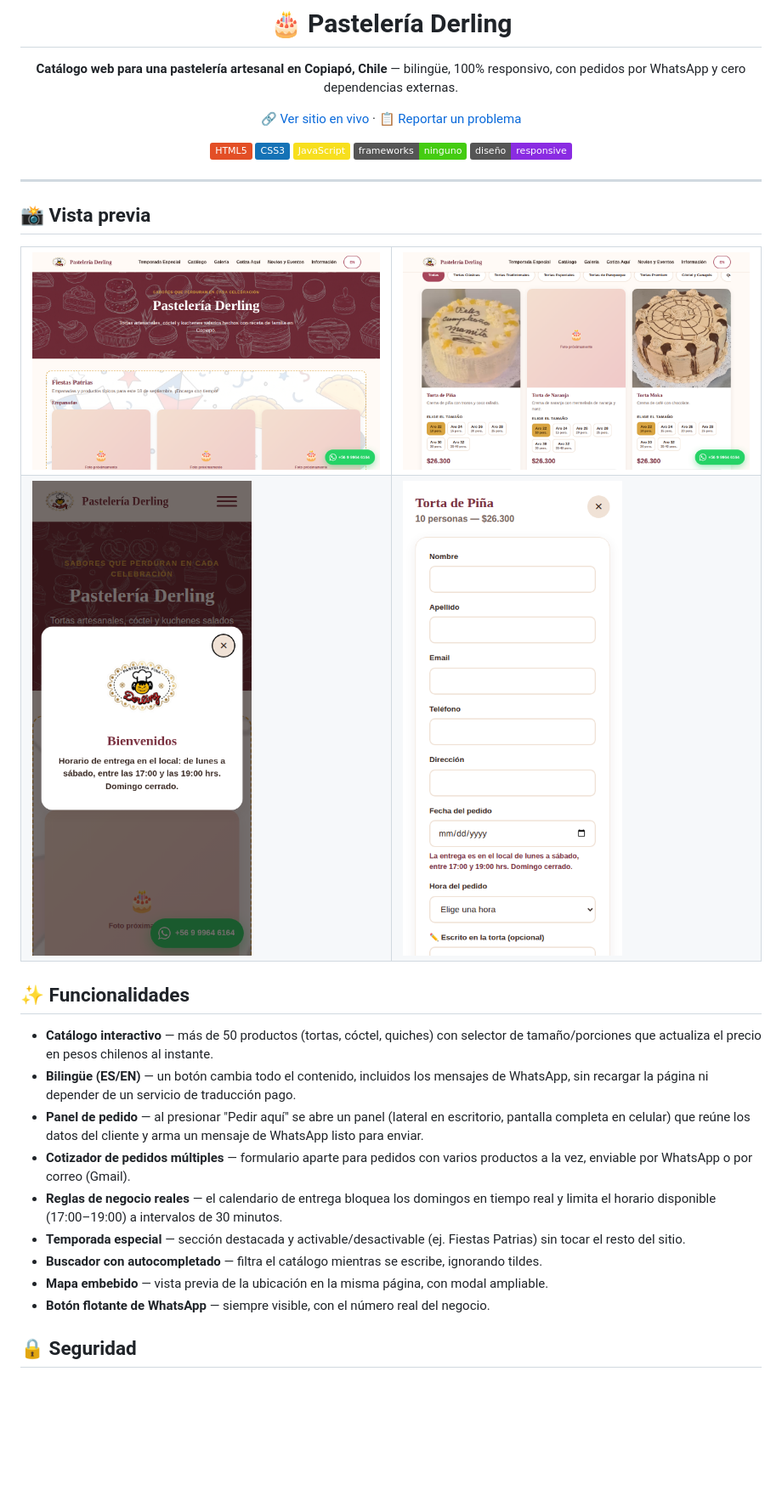
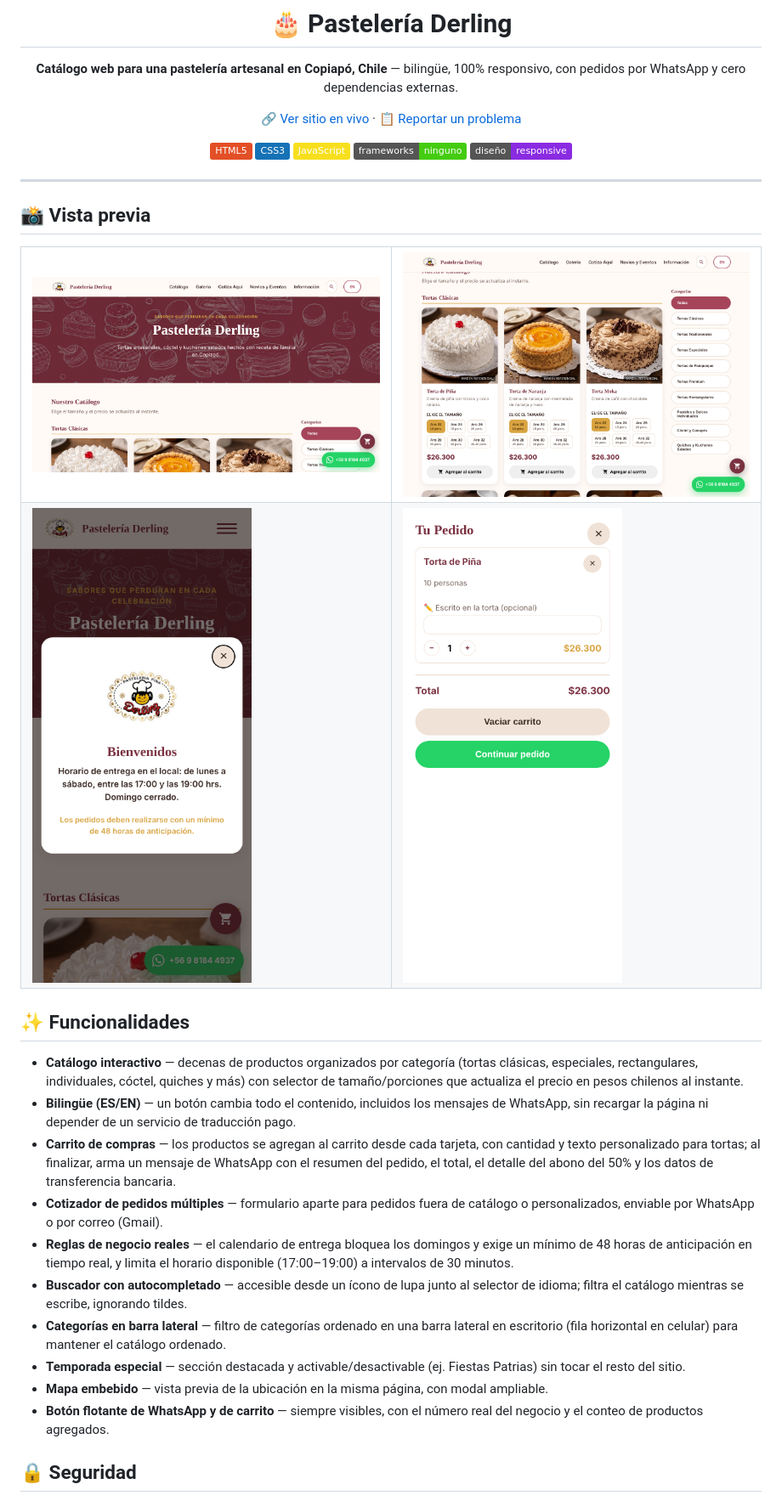
Before and after one commit to RoseJulieth/PasteleriaDerling, a Markdown page: README.md, the part around one of its changes. Shown at 85% size. Drawn GitHub-style; pictures changed too: docs/screenshots/desktop-catalog.png, docs/screenshots/desktop-hero.png, docs/screenshots/mobile-cart-panel.png (added); badges without logos; blank space fills up the shorter version.

Commit message:
Actualizar README y capturas para presentación como portafolio
Reemplaza capturas desactualizadas con vistas actuales del sitio (carrito,
buscador en header, categorías en barra lateral), corrige la URL del sitio
en vivo, actualiza la lista de funcionalidades y simplifica las
instrucciones de instalación local ahora que main es la rama principal.

Co-Authored-By: Claude Sonnet 5 <noreply@anthropic.com>
Claude-Session: https://claude.ai/code/session_01VYEH9iXryEp8i9u5qy5gRX

```diff
--- a/README.md
+++ b/README.md
@@ -25,21 +25,22 @@
 </tr>
 <tr>
 <td width="50%"><img src="docs/screenshots/mobile-welcome.png" alt="Vista móvil con ventana de bienvenida"></td>
-<td width="50%"><img src="docs/screenshots/mobile-order-panel.png" alt="Panel de pedido en móvil"></td>
+<td width="50%"><img src="docs/screenshots/mobile-cart-panel.png" alt="Carrito de compras en móvil"></td>
 </tr>
 </table>
 
 ## ✨ Funcionalidades
 
-- **Catálogo interactivo** — más de 50 productos (tortas, cóctel, quiches) con selector de tamaño/porciones que actualiza el precio en pesos chilenos al instante.
+- **Catálogo interactivo** — decenas de productos organizados por categoría (tortas clásicas, especiales, rectangulares, individuales, cóctel, quiches y más) con selector de tamaño/porciones que actualiza el precio en pesos chilenos al instante.
 - **Bilingüe (ES/EN)** — un botón cambia todo el contenido, incluidos los mensajes de WhatsApp, sin recargar la página ni depender de un servicio de traducción pago.
-- **Panel de pedido** — al presionar "Pedir aquí" se abre un panel (lateral en escritorio, pantalla completa en celular) que reúne los datos del cliente y arma un mensaje de WhatsApp listo para enviar.
-- **Cotizador de pedidos múltiples** — formulario aparte para pedidos con varios productos a la vez, enviable por WhatsApp o por correo (Gmail).
-- **Reglas de negocio reales** — el calendario de entrega bloquea los domingos en tiempo real y limita el horario disponible (17:00–19:00) a intervalos de 30 minutos.
+- **Carrito de compras** — los productos se agregan al carrito desde cada tarjeta, con cantidad y texto personalizado para tortas; al finalizar, arma un mensaje de WhatsApp con el resumen del pedido, el total, el detalle del abono del 50% y los datos de transferencia bancaria.
+- **Cotizador de pedidos múltiples** — formulario aparte para pedidos fuera de catálogo o personalizados, enviable por WhatsApp o por correo (Gmail).
+- **Reglas de negocio reales** — el calendario de entrega bloquea los domingos y exige un mínimo de 48 horas de anticipación en tiempo real, y limita el horario disponible (17:00–19:00) a intervalos de 30 minutos.
+- **Buscador con autocompletado** — accesible desde un ícono de lupa junto al selector de idioma; filtra el catálogo mientras se escribe, ignorando tildes.
+- **Categorías en barra lateral** — filtro de categorías ordenado en una barra lateral en escritorio (fila horizontal en celular) para mantener el catálogo ordenado.
 - **Temporada especial** — sección destacada y activable/desactivable (ej. Fiestas Patrias) sin tocar el resto del sitio.
-- **Buscador con autocompletado** — filtra el catálogo mientras se escribe, ignorando tildes.
 - **Mapa embebido** — vista previa de la ubicación en la misma página, con modal ampliable.
-- **Botón flotante de WhatsApp** — siempre visible, con el número real del negocio.
+- **Botón flotante de WhatsApp y de carrito** — siempre visibles, con el número real del negocio y el conteo de productos agregados.
 
 ## 🔒 Seguridad
 
```
Also changed, not shown: other parts of README.md (+2 -3 lines).
